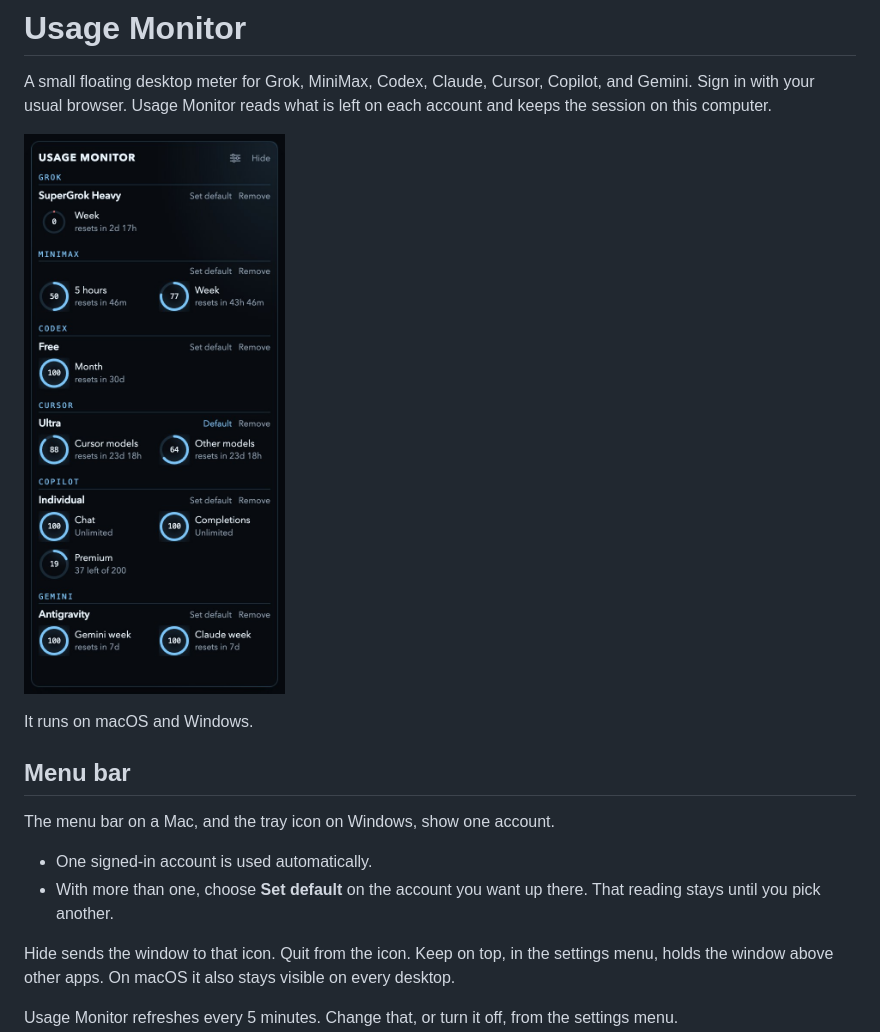
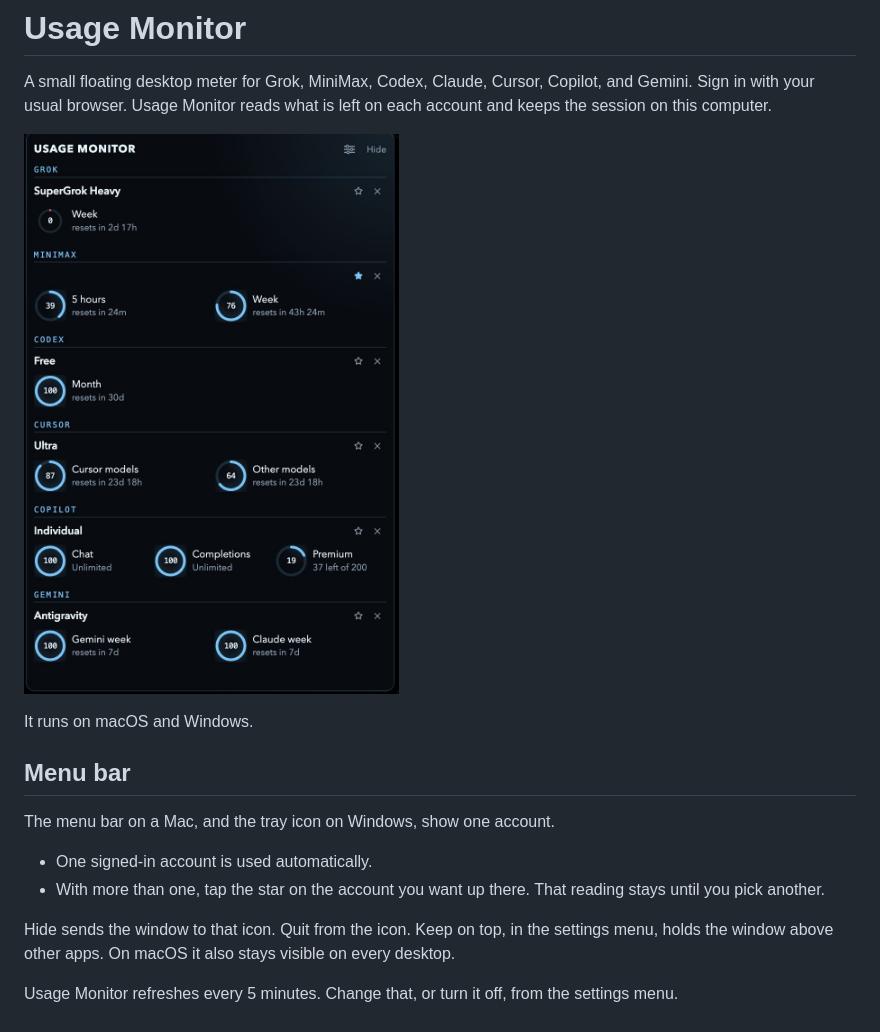
Before and after one commit to Errr0rr404/usage, a Markdown page: README.md, the part around the change. GitHub-like rendering; pictures changed too: docs/screenshot.jpg.

```diff
--- a/README.md
+++ b/README.md
@@ -11,7 +11,7 @@ It runs on macOS and Windows.
 The menu bar on a Mac, and the tray icon on Windows, show one account.
 
 - One signed-in account is used automatically.
-- With more than one, choose **Set default** on the account you want up there. That reading stays until you pick another.
+- With more than one, tap the star on the account you want up there. That reading stays until you pick another.
 
 Hide sends the window to that icon. Quit from the icon. Keep on top, in the settings menu, holds the window above other apps. On macOS it also stays visible on every desktop.
 
```
Also changed, not shown: 2 other files.
